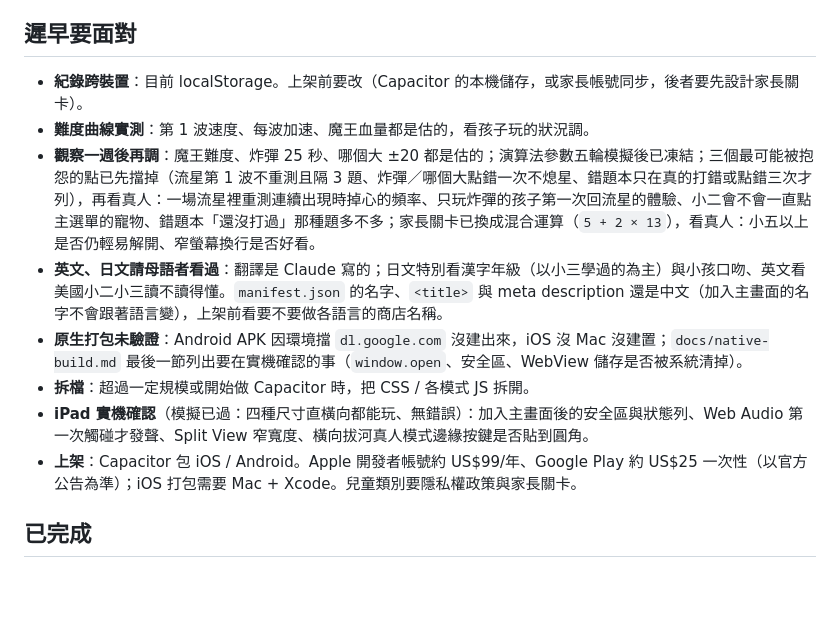
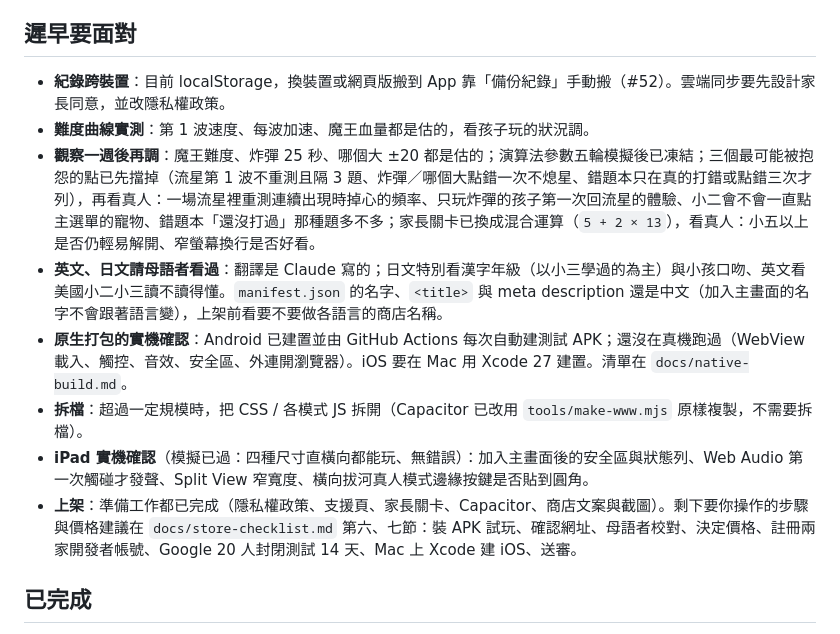
Before and after one commit to ianyclin/jiujiu-game, a Markdown page: ROADMAP.md, the part around the change. GitHub-like rendering; blank space fills up the shorter version.

Commit message:
ROADMAP 更新上架進度：準備完成，剩下的步驟指向檢查清單 (#54)
Co-Authored-By: Claude Opus 5.5 <noreply@anthropic.com>
Claude-Session: https://claude.ai/code/session_01GG5aHaqBRnyMMTsnQFy51h

```diff
--- a/ROADMAP.md
+++ b/ROADMAP.md
@@ -15,14 +15,14 @@
 
 ## 遲早要面對
 
-- **紀錄跨裝置**：目前 localStorage。上架前要改（Capacitor 的本機儲存，或家長帳號同步，後者要先設計家長關卡）。
+- **紀錄跨裝置**：目前 localStorage，換裝置或網頁版搬到 App 靠「備份紀錄」手動搬（#52）。雲端同步要先設計家長同意，並改隱私權政策。
 - **難度曲線實測**：第 1 波速度、每波加速、魔王血量都是估的，看孩子玩的狀況調。
 - **觀察一週後再調**：魔王難度、炸彈 25 秒、哪個大 ±20 都是估的；演算法參數五輪模擬後已凍結；三個最可能被抱怨的點已先擋掉（流星第 1 波不重測且隔 3 題、炸彈／哪個大點錯一次不熄星、錯題本只在真的打錯或點錯三次才列），再看真人：一場流星裡重測連續出現時掉心的頻率、只玩炸彈的孩子第一次回流星的體驗、小二會不會一直點主選單的寵物、錯題本「還沒打過」那種題多不多；家長關卡已換成混合運算（`5 + 2 × 13`），看真人：小五以上是否仍輕易解開、窄螢幕換行是否好看。
 - **英文、日文請母語者看過**：翻譯是 Claude 寫的；日文特別看漢字年級（以小三學過的為主）與小孩口吻、英文看美國小二小三讀不讀得懂。`manifest.json` 的名字、`<title>` 與 meta description 還是中文（加入主畫面的名字不會跟著語言變），上架前看要不要做各語言的商店名稱。
-- **原生打包未驗證**：Android APK 因環境擋 `dl.google.com` 沒建出來，iOS 沒 Mac 沒建置；`docs/native-build.md` 最後一節列出要在實機確認的事（`window.open`、安全區、WebView 儲存是否被系統清掉）。
-- **拆檔**：超過一定規模或開始做 Capacitor 時，把 CSS / 各模式 JS 拆開。
+- **原生打包的實機確認**：Android 已建置並由 GitHub Actions 每次自動建測試 APK；還沒在真機跑過（WebView 載入、觸控、音效、安全區、外連開瀏覽器）。iOS 要在 Mac 用 Xcode 27 建置。清單在 `docs/native-build.md`。
+- **拆檔**：超過一定規模時，把 CSS / 各模式 JS 拆開（Capacitor 已改用 `tools/make-www.mjs` 原樣複製，不需要拆檔）。
 - **iPad 實機確認**（模擬已過：四種尺寸直橫向都能玩、無錯誤）：加入主畫面後的安全區與狀態列、Web Audio 第一次觸碰才發聲、Split View 窄寬度、橫向拔河真人模式邊緣按鍵是否貼到圓角。
-- **上架**：Capacitor 包 iOS / Android。Apple 開發者帳號約 US$99/年、Google Play 約 US$25 一次性（以官方公告為準）；iOS 打包需要 Mac + Xcode。兒童類別要隱私權政策與家長關卡。
+- **上架**：準備工作都已完成（隱私權政策、支援頁、家長關卡、Capacitor、商店文案與截圖）。剩下要你操作的步驟與價格建議在 `docs/store-checklist.md` 第六、七節：裝 APK 試玩、確認網址、母語者校對、決定價格、註冊兩家開發者帳號、Google 20 人封閉測試 14 天、Mac 上 Xcode 建 iOS、送審。
 
 ## 已完成
 
```
